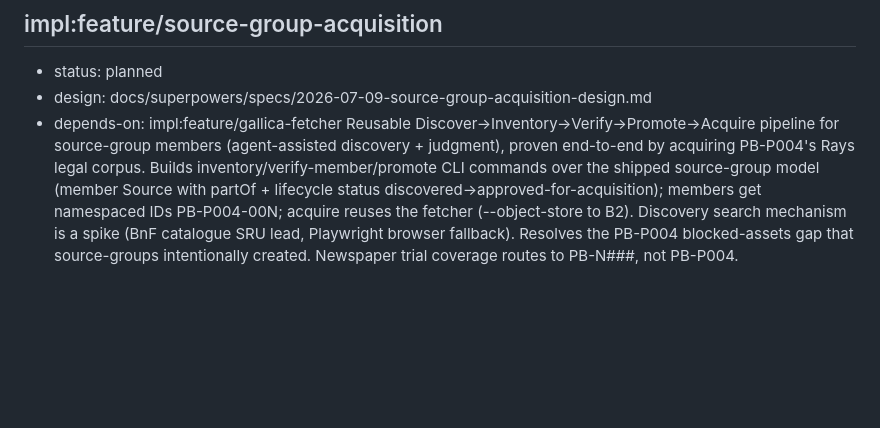
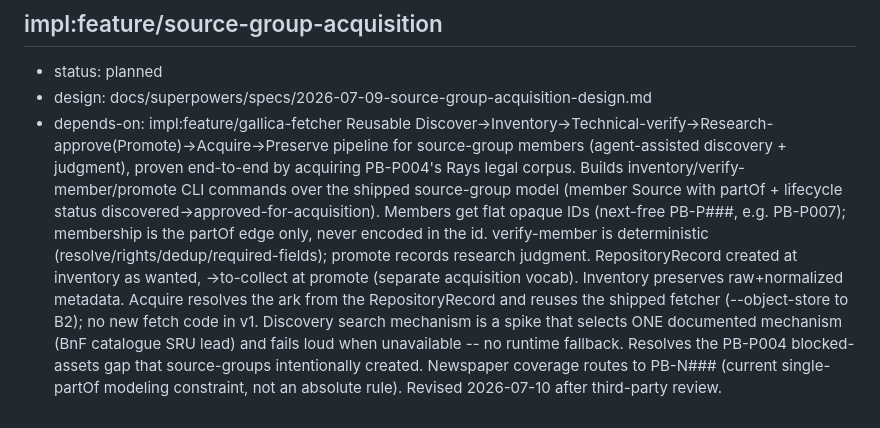
Before and after one commit to oletizi/colony-cults, a Markdown page: docs/engineering-roadmap.md, the part around the change. GitHub-like rendering; blank space fills up the shorter version.

Commit message:
design(source-group-acquisition): revise per third-party review — grounded against shipped model
Nine changes from the review, verified against src/model/source.ts,
src/bibliography/vocab.ts, src/cli/fetch-source.ts:

Architectural corrections (confirmed by shipped model comments):
- Flat opaque member IDs (next-free PB-P###), partOf is sole membership — drop
  the group-prefixed PB-P004-00N scheme that re-coupled identity to organization.
- Source vs RepositoryRecord statuses follow their two disjoint vocabularies;
  RepositoryRecord created at inventory as `wanted`, ->`to-collect` at promote.
- verify-member is deterministic (resolve/rights/dedup/required-fields);
  promote records research judgment — split technical validation from judgment.
- Duplicate detection distinguishes copy-level (hard dup: same ARK in archive)
  from work-level (possible dup: normalized title/creator/date needs review);
  different copies attach a new RepositoryRecord to the existing Source.

Refinements:
- Remove runtime SRU->Playwright->OAI-PMH fallback (fail-loud principle); the
  spike selects ONE documented mechanism and fails clearly when unavailable.
- Inventory preserves raw+normalized metadata (raw response, retrievedAt,
  endpoint, normalization version; rightsRaw + rightsStatus).
- Acquire resolves the ARK from the RepositoryRecord (single source of truth),
  reuses the shipped fetcher — no new fetch code in v1; metadata-driven fetcher
  resolution recorded as a target.
- Newspaper routing reframed as a current single-partOf modeling constraint,
  not an absolute historical rule.

Scope decisions captured as explicit open questions (capture-over-YAGNI):
raw-metadata -> possible 004 amendment; metadata-driven fetch -> target vs v1;
discovery mechanism -> resolved by the spike.

Gate: 6/7 designing exit criteria met; awaiting operator approval marker.

Co-Authored-By: Claude Opus 4.8 (1M context) <noreply@anthropic.com>
Claude-Session: https://claude.ai/code/session_016XnniBQoPKe7eNXK7phghj

```diff
--- a/docs/engineering-roadmap.md
+++ b/docs/engineering-roadmap.md
@@ -60,4 +60,4 @@ Source Group kind for research-defined collections that are discovered before ac
 - status: planned
 - design: docs/superpowers/specs/2026-07-09-source-group-acquisition-design.md
 - depends-on: impl:feature/gallica-fetcher
-Reusable Discover->Inventory->Verify->Promote->Acquire pipeline for source-group members (agent-assisted discovery + judgment), proven end-to-end by acquiring PB-P004's Rays legal corpus. Builds inventory/verify-member/promote CLI commands over the shipped source-group model (member Source with partOf + lifecycle status discovered->approved-for-acquisition); members get namespaced IDs PB-P004-00N; acquire reuses the fetcher (--object-store to B2). Discovery search mechanism is a spike (BnF catalogue SRU lead, Playwright browser fallback). Resolves the PB-P004 blocked-assets gap that source-groups intentionally created. Newspaper trial coverage routes to PB-N###, not PB-P004.
+Reusable Discover->Inventory->Technical-verify->Research-approve(Promote)->Acquire->Preserve pipeline for source-group members (agent-assisted discovery + judgment), proven end-to-end by acquiring PB-P004's Rays legal corpus. Builds inventory/verify-member/promote CLI commands over the shipped source-group model (member Source with partOf + lifecycle status discovered->approved-for-acquisition). Members get flat opaque IDs (next-free PB-P###, e.g. PB-P007); membership is the partOf edge only, never encoded in the id. verify-member is deterministic (resolve/rights/dedup/required-fields); promote records research judgment. RepositoryRecord created at inventory as wanted, ->to-collect at promote (separate acquisition vocab). Inventory preserves raw+normalized metadata. Acquire resolves the ark from the RepositoryRecord and reuses the shipped fetcher (--object-store to B2); no new fetch code in v1. Discovery search mechanism is a spike that selects ONE documented mechanism (BnF catalogue SRU lead) and fails loud when unavailable -- no runtime fallback. Resolves the PB-P004 blocked-assets gap that source-groups intentionally created. Newspaper coverage routes to PB-N### (current single-partOf modeling constraint, not an absolute rule). Revised 2026-07-10 after third-party review.
```
Also changed, not shown: 1 other file.
